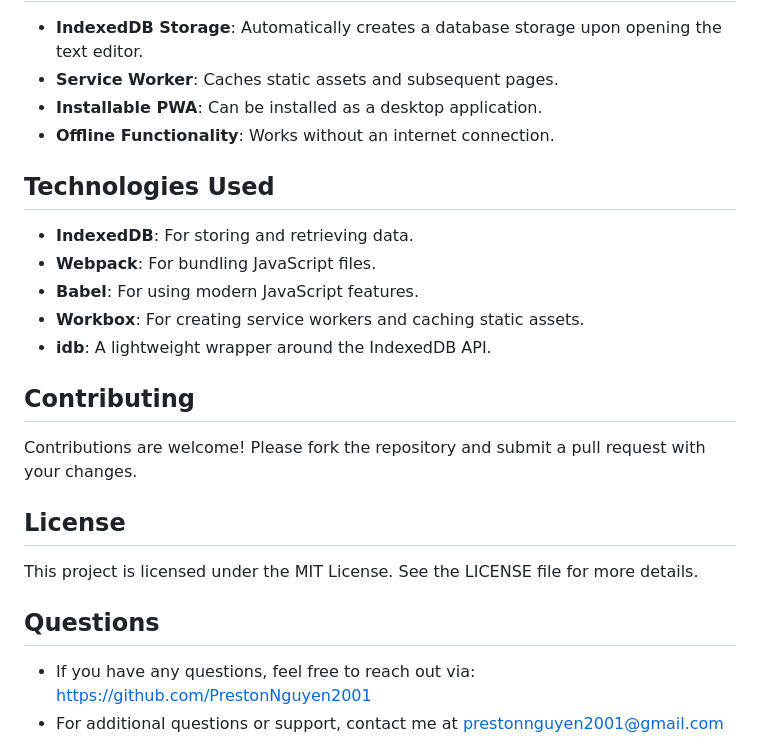
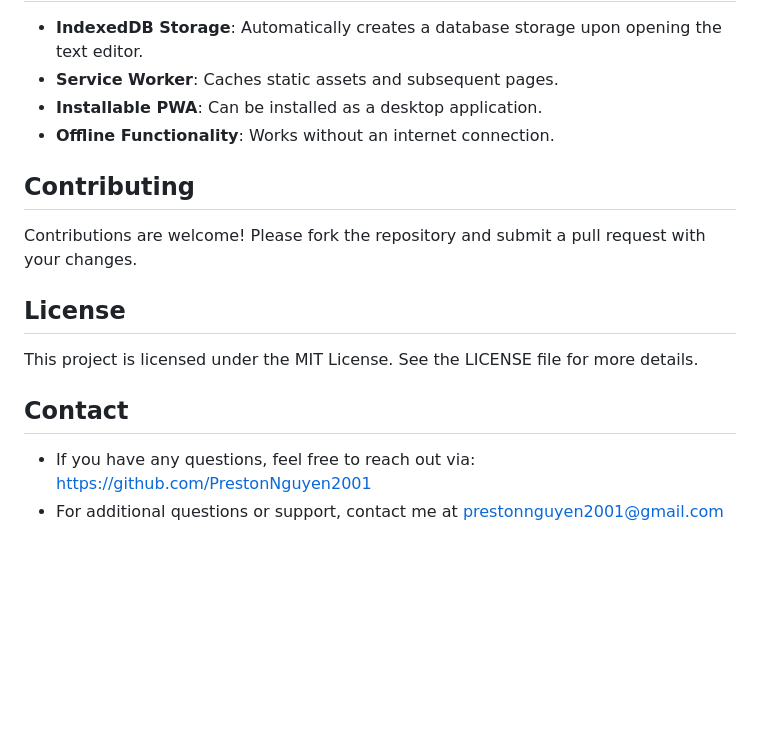
Before and after one commit to PrestonNguyen2001/PWA-Text-Editor, a Markdown page: README.md, the part around the change printed below. GitHub-like rendering; blank space fills up the shorter version.

Commit message:
Refactored readme

```diff
--- a/README.md
+++ b/README.md
@@ -101,14 +135,6 @@ The following image shows the application's IndexedDB storage:
 - **Installable PWA**: Can be installed as a desktop application.
 - **Offline Functionality**: Works without an internet connection.
 
-## Technologies Used
-
-- **IndexedDB**: For storing and retrieving data.
-- **Webpack**: For bundling JavaScript files.
-- **Babel**: For using modern JavaScript features.
-- **Workbox**: For creating service workers and caching static assets.
-- **idb**: A lightweight wrapper around the IndexedDB API.
-
 ## Contributing
 
 Contributions are welcome! Please fork the repository and submit a pull request with your changes.
@@ -117,7 +143,7 @@ Contributions are welcome! Please fork the repository and submit a pull request
 
 This project is licensed under the MIT License. See the LICENSE file for more details.
 
-## Questions
+## Contact
 
 - If you have any questions, feel free to reach out via: <https://github.com/PrestonNguyen2001>
 - For additional questions or support, contact me at <prestonnguyen2001@gmail.com>
```
Also changed, not shown: other parts of README.md (+44 -10 lines).
